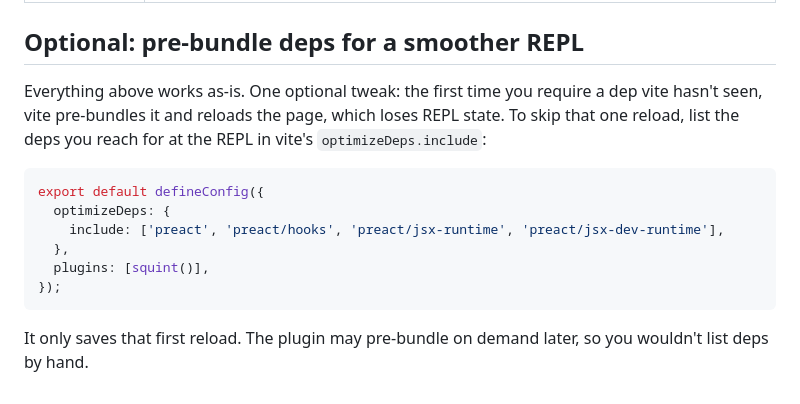
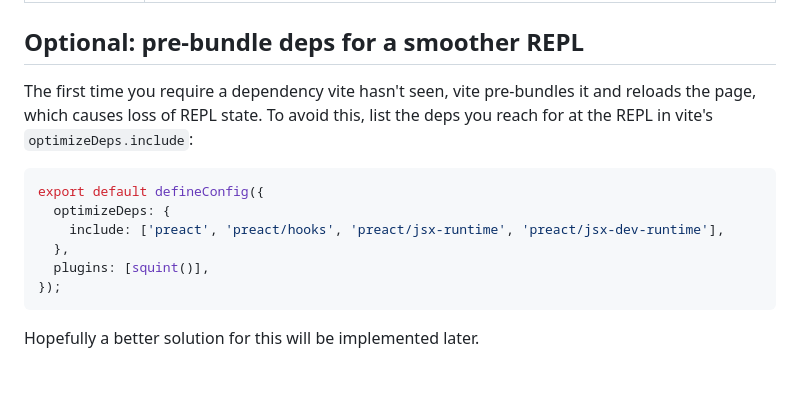
Before and after one commit to squint-cljs/squint, a Markdown page: doc/browser-repl.md, the part around the change. Drawn GitHub-style.

````diff
--- a/doc/browser-repl.md
+++ b/doc/browser-repl.md
@@ -93,10 +93,9 @@ plain atom with `add-watch` + `render`. See
 
 ## Optional: pre-bundle deps for a smoother REPL
 
-Everything above works as-is. One optional tweak: the first time you require a
-dep vite hasn't seen, vite pre-bundles it and reloads the page, which loses REPL
-state. To skip that one reload, list the deps you reach for at the REPL in
-vite's `optimizeDeps.include`:
+The first time you require a dependency vite hasn't seen, vite pre-bundles it and
+reloads the page, which causes loss of REPL state. To avoid this, list the deps
+you reach for at the REPL in vite's `optimizeDeps.include`:
 
 ```js
 export default defineConfig({
@@ -107,5 +106,4 @@ export default defineConfig({
 });
 ```
 
-It only saves that first reload. The plugin may pre-bundle on demand later, so
-you wouldn't list deps by hand.
+Hopefully a better solution for this will be implemented later.
````
Also changed, not shown: CHANGELOG.md (+3 -2 lines).
